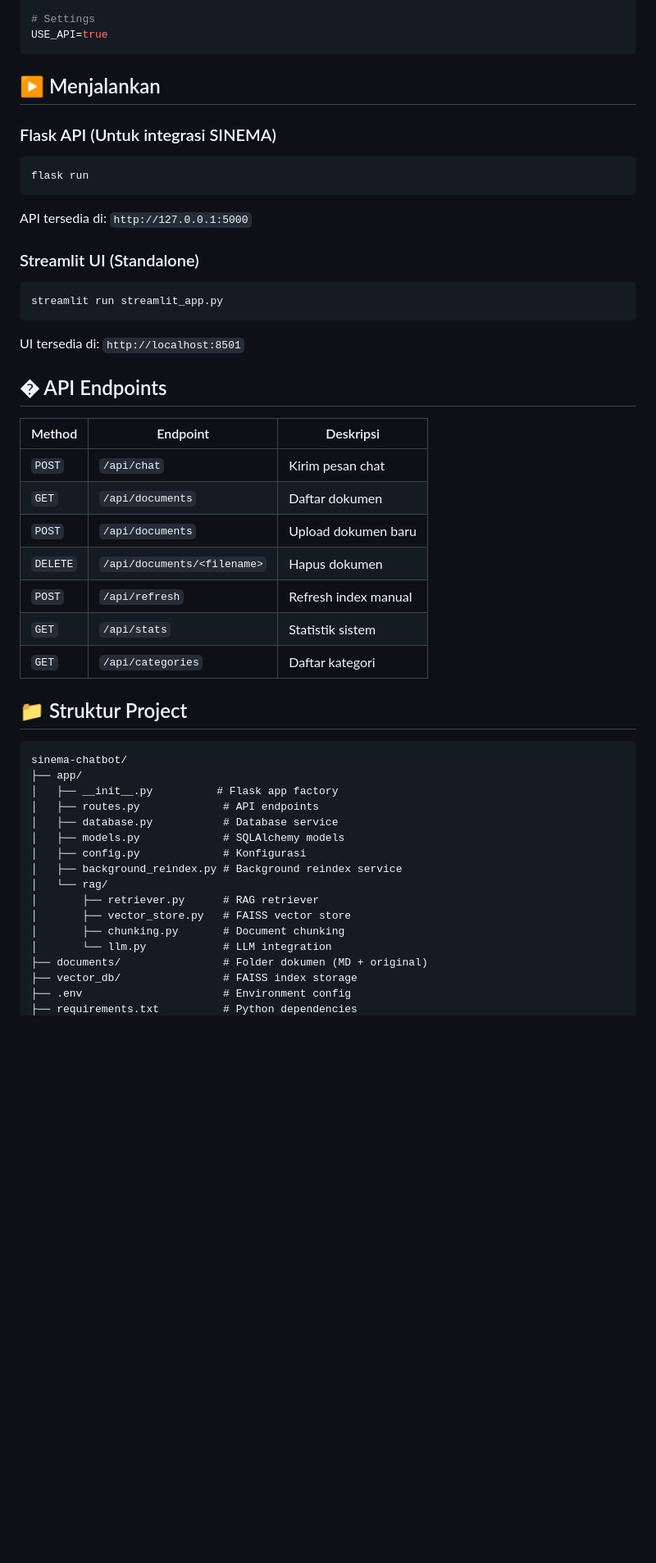
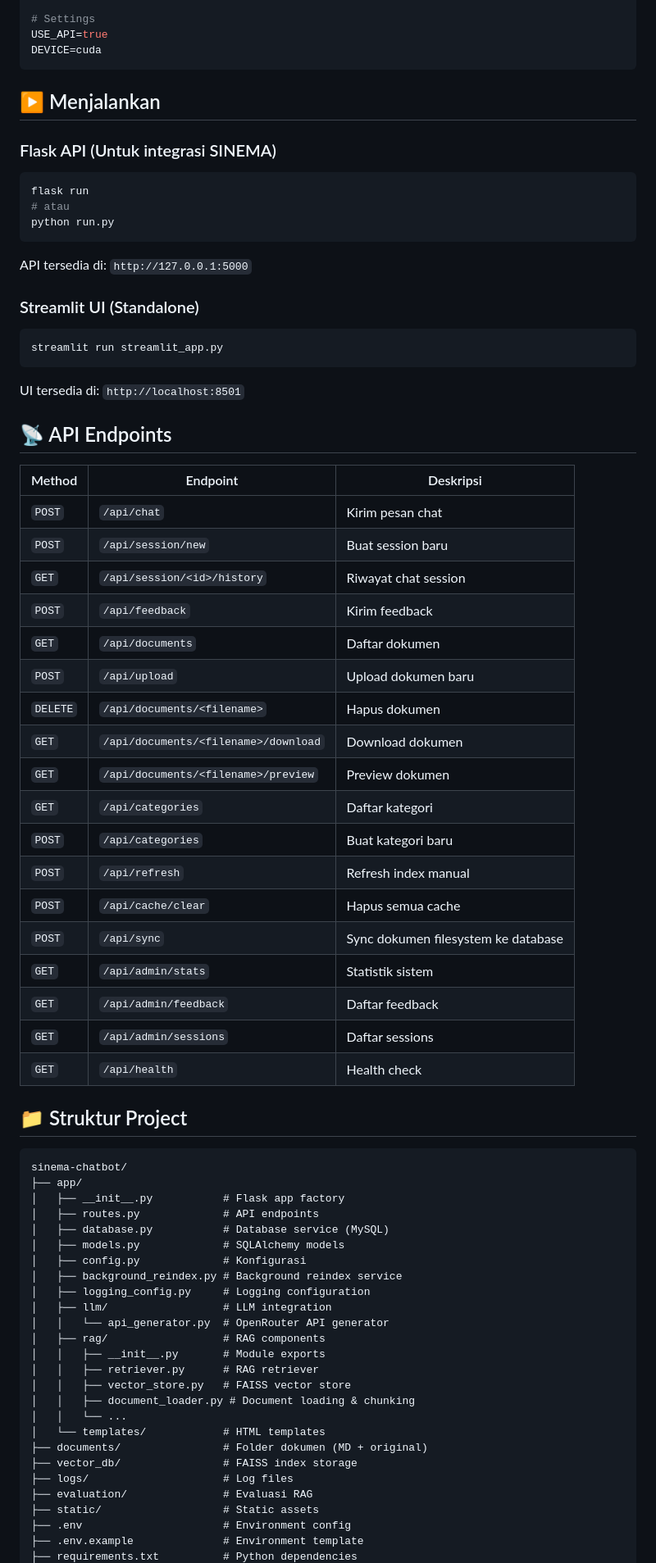
Before and after one commit to tobiokagae/SINEMA-FATEK-UNTAD, a Markdown page: README.md, the part around one of its changes. Shown at 82% size. GitHub-like rendering; blank space fills up the shorter version.

Commit message:
docs: update README

````diff
--- a/README.md
+++ b/README.md
@@ -79,6 +79,7 @@ DB_PASSWORD=
 
 # Settings
 USE_API=true
+DEVICE=cuda
 ```
 
 ## ▶️ Menjalankan
@@ -86,6 +87,8 @@ USE_API=true
 ### Flask API (Untuk integrasi SINEMA)
 ```bash
 flask run
+# atau
+python run.py
 ```
 API tersedia di: `http://127.0.0.1:5000`
 
@@ -95,35 +98,55 @@ streamlit run streamlit_app.py
 ```
 UI tersedia di: `http://localhost:8501`
 
-## � API Endpoints
+## 📡 API Endpoints
 
 | Method | Endpoint | Deskripsi |
 |--------|----------|-----------|
 | `POST` | `/api/chat` | Kirim pesan chat |
+| `POST` | `/api/session/new` | Buat session baru |
+| `GET` | `/api/session/<id>/history` | Riwayat chat session |
+| `POST` | `/api/feedback` | Kirim feedback |
 | `GET` | `/api/documents` | Daftar dokumen |
-| `POST` | `/api/documents` | Upload dokumen baru |
+| `POST` | `/api/upload` | Upload dokumen baru |
 | `DELETE` | `/api/documents/<filename>` | Hapus dokumen |
+| `GET` | `/api/documents/<filename>/download` | Download dokumen |
+| `GET` | `/api/documents/<filename>/preview` | Preview dokumen |
+| `GET` | `/api/categories` | Daftar kategori |
+| `POST` | `/api/categories` | Buat kategori baru |
 | `POST` | `/api/refresh` | Refresh index manual |
-| `GET` | `/api/stats` | Statistik sistem |
-| `GET` | `/api/categories` | Daftar kategori |
+| `POST` | `/api/cache/clear` | Hapus semua cache |
+| `POST` | `/api/sync` | Sync dokumen filesystem ke database |
+| `GET` | `/api/admin/stats` | Statistik sistem |
+| `GET` | `/api/admin/feedback` | Daftar feedback |
+| `GET` | `/api/admin/sessions` | Daftar sessions |
+| `GET` | `/api/health` | Health check |
 
 ## 📁 Struktur Project
 
 ```
 sinema-chatbot/
 ├── app/
-│   ├── __init__.py          # Flask app factory
+│   ├── __init__.py           # Flask app factory
 │   ├── routes.py             # API endpoints
-│   ├── database.py           # Database service
+│   ├── database.py           # Database service (MySQL)
 │   ├── models.py             # SQLAlchemy models
 │   ├── config.py             # Konfigurasi
 │   ├── background_reindex.py # Background reindex service
-│   └── rag/
-│       ├── retriever.py      # RAG retriever
-│       ├── vector_store.py   # FAISS vector store
-│       ├── chunking.py       # Document chunking
-│       └── llm.py            # LLM integration
+│   ├── logging_config.py     # Logging configuration
+│   ├── llm/                  # LLM integration
+│   │   └── api_generator.py  # OpenRouter API generator
+│   ├── rag/                  # RAG components
+│   │   ├── __init__.py       # Module exports
+│   │   ├── retriever.py      # RAG retriever
+│   │   ├── vector_store.py   # FAISS vector store
+│   │   ├── document_loader.py # Document loading & chunking
+│   │   └── ...
+│   └── templates/            # HTML templates
 ├── documents/                # Folder dokumen (MD + original)
 ├── vector_db/                # FAISS index storage
+├── logs/                     # Log files
+├── evaluation/               # Evaluasi RAG
+├── static/                   # Static assets
 ├── .env                      # Environment config
+├── .env.example              # Environment template
 ├── requirements.txt          # Python dependencies
````
Also changed, not shown: other parts of README.md (+23 -4 lines).
